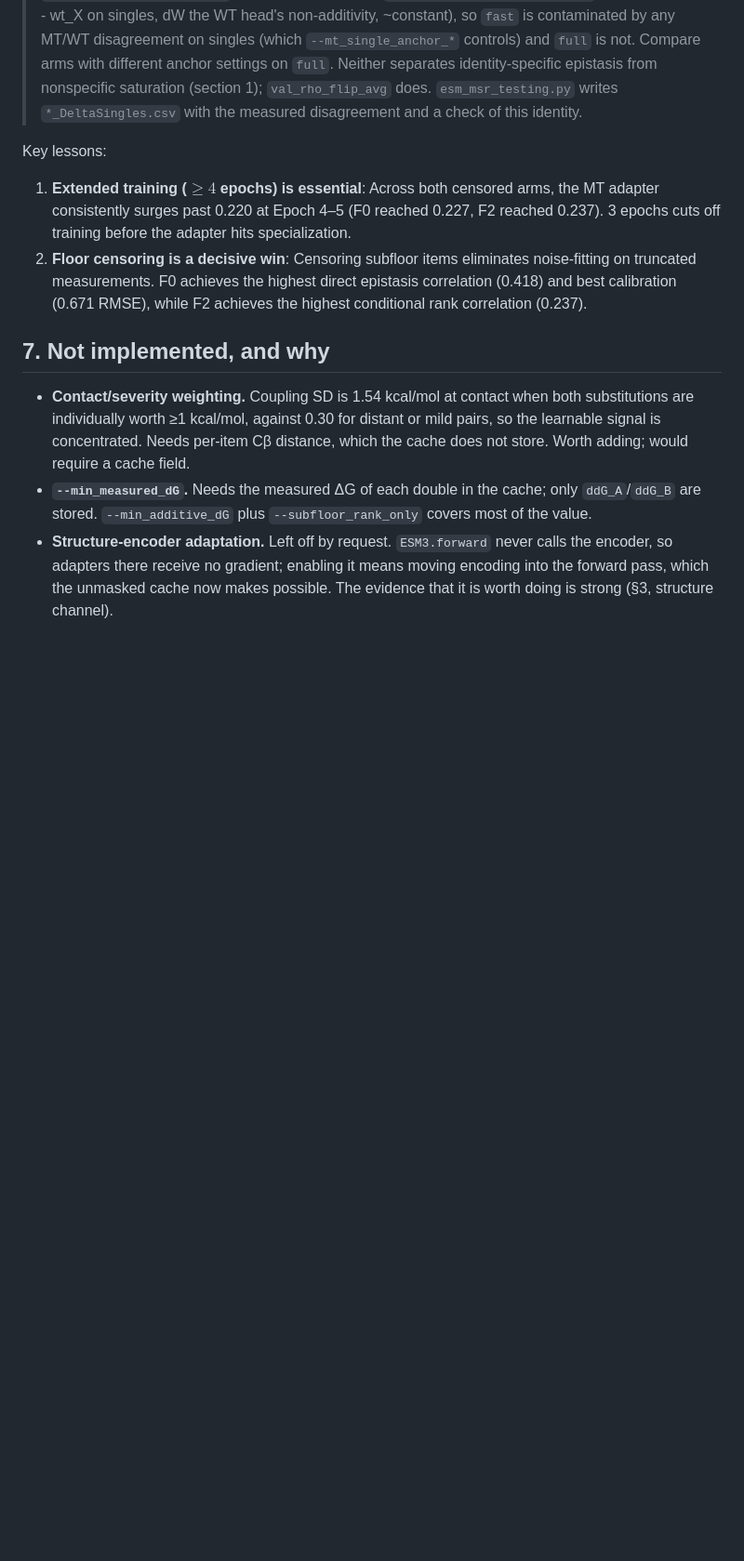
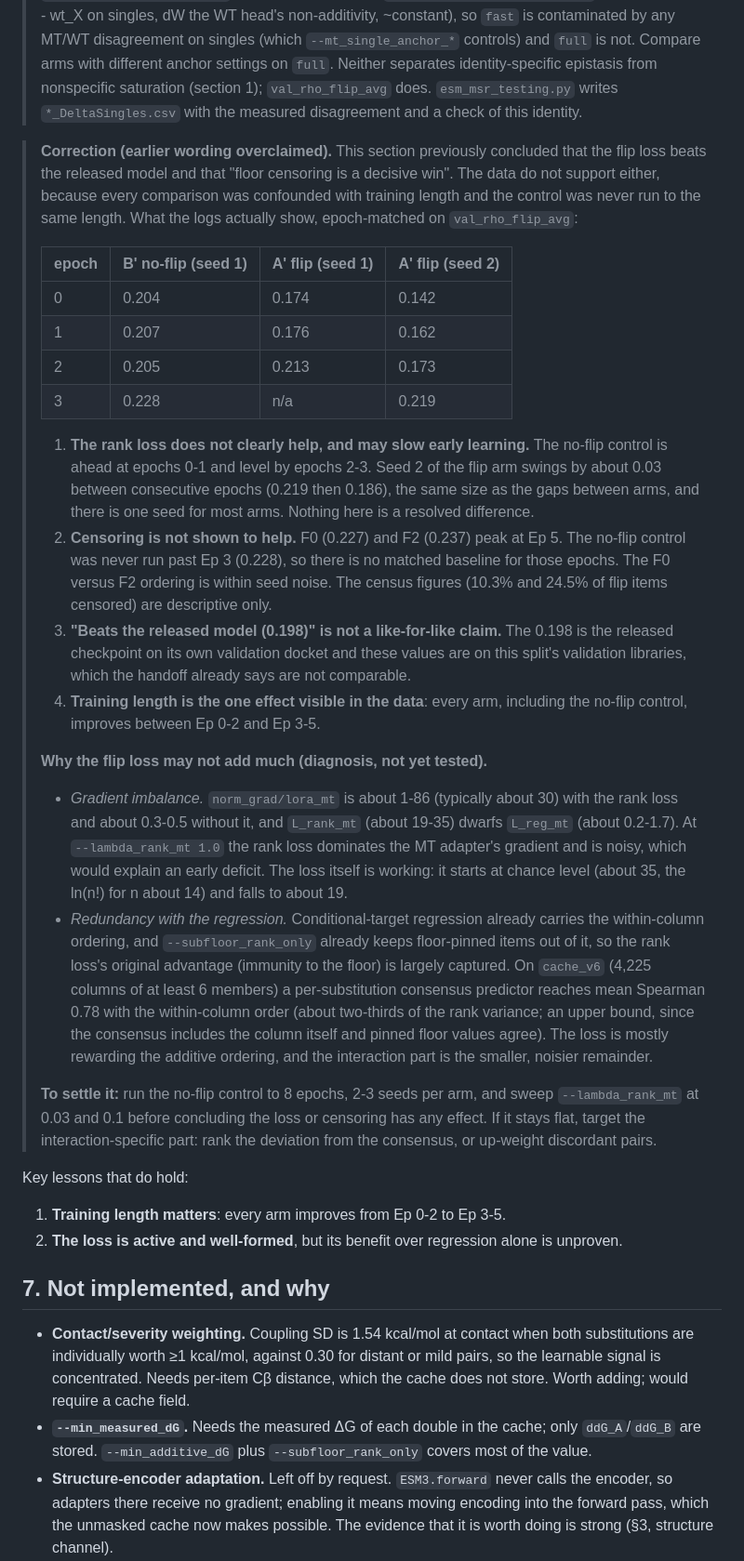
Before and after one commit to SKTeamLab/esm-msr, a Markdown page: FINDINGS.md, the part around one of its changes. Shown at 93% size. GitHub-like rendering; blank space fills up the shorter version.

Commit message:
FINDINGS 6c: correct overclaims; epoch-matched comparison shows rank loss and censoring unproven
The no-flip control (0.204/0.207/0.205/0.228 at Ep 0-3) was compared at the wrong
epoch because its log is split across metrics.csv and metrics_backup_ep2.csv. Matched
by epoch it is level with or ahead of the flip arms; the censored arms' Ep 5 peaks have
no matched baseline. Records the gradient-imbalance and redundancy diagnoses and the
experiments that would settle it.

Co-Authored-By: Claude Sonnet 5.5 <noreply@anthropic.com>

```diff
--- a/FINDINGS.md
+++ b/FINDINGS.md
@@ -218,13 +218,53 @@ Systematic evaluation on `cache_v6` (anchor 1.0, seed 1 unless noted) across seq
 > (section 1); `val_rho_flip_avg` does. `esm_msr_testing.py` writes `*_DeltaSingles.csv` with the
 > measured disagreement and a check of this identity.
 
-Key lessons:
-1. **Extended training ($\ge 4$ epochs) is essential**: Across both censored arms, the MT adapter
-   consistently surges past 0.220 at Epoch 4–5 (F0 reached 0.227, F2 reached 0.237). 3 epochs cuts
-   off training before the adapter hits specialization.
-2. **Floor censoring is a decisive win**: Censoring subfloor items eliminates noise-fitting on
-   truncated measurements. F0 achieves the highest direct epistasis correlation (0.418) and best
-   calibration (0.671 RMSE), while F2 achieves the highest conditional rank correlation (0.237).
+> **Correction (earlier wording overclaimed).** This section previously concluded that the flip loss
+> beats the released model and that "floor censoring is a decisive win". The data do not support
+> either, because every comparison was confounded with training length and the control was never
+> run to the same length. What the logs actually show, epoch-matched on `val_rho_flip_avg`:
+>
+> | epoch | B' no-flip (seed 1) | A' flip (seed 1) | A' flip (seed 2) |
+> |---|---|---|---|
+> | 0 | 0.204 | 0.174 | 0.142 |
+> | 1 | 0.207 | 0.176 | 0.162 |
+> | 2 | 0.205 | 0.213 | 0.173 |
+> | 3 | 0.228 | n/a | 0.219 |
+>
+> 1. **The rank loss does not clearly help, and may slow early learning.** The no-flip control is
+>    ahead at epochs 0-1 and level by epochs 2-3. Seed 2 of the flip arm swings by about 0.03 between
+>    consecutive epochs (0.219 then 0.186), the same size as the gaps between arms, and there is one
+>    seed for most arms. Nothing here is a resolved difference.
+> 2. **Censoring is not shown to help.** F0 (0.227) and F2 (0.237) peak at Ep 5. The no-flip control
+>    was never run past Ep 3 (0.228), so there is no matched baseline for those epochs. The F0 versus F2
+>    ordering is within seed noise. The census figures (10.3% and 24.5% of flip items censored) are
+>    descriptive only.
+> 3. **"Beats the released model (0.198)" is not a like-for-like claim.** The 0.198 is the released
+>    checkpoint on its own validation docket and these values are on this split's validation
+>    libraries, which the handoff already says are not comparable.
+> 4. **Training length is the one effect visible in the data**: every arm, including the no-flip
+>    control, improves between Ep 0-2 and Ep 3-5.
+>
+> **Why the flip loss may not add much (diagnosis, not yet tested).**
+> * *Gradient imbalance.* `norm_grad/lora_mt` is about 1-86 (typically about 30) with the rank loss
+>   and about 0.3-0.5 without it, and `L_rank_mt` (about 19-35) dwarfs `L_reg_mt` (about 0.2-1.7). At
+>   `--lambda_rank_mt 1.0` the rank loss dominates the MT adapter's gradient and is noisy, which would
+>   explain an early deficit. The loss itself is working: it starts at chance level (about 35, the
+>   ln(n!) for n about 14) and falls to about 19.
+> * *Redundancy with the regression.* Conditional-target regression already carries the within-column
+>   ordering, and `--subfloor_rank_only` already keeps floor-pinned items out of it, so the rank loss's
+>   original advantage (immunity to the floor) is largely captured. On `cache_v6` (4,225 columns of at
+>   least 6 members) a per-substitution consensus predictor reaches mean Spearman 0.78 with the
+>   within-column order (about two-thirds of the rank variance; an upper bound, since the consensus
+>   includes the column itself and pinned floor values agree). The loss is mostly rewarding the
+>   additive ordering, and the interaction part is the smaller, noisier remainder.
+>
+> **To settle it:** run the no-flip control to 8 epochs, 2-3 seeds per arm, and sweep
+> `--lambda_rank_mt` at 0.03 and 0.1 before concluding the loss or censoring has any effect. If it stays flat, target
+> the interaction-specific part: rank the deviation from the consensus, or up-weight discordant pairs.
+
+Key lessons that do hold:
+1. **Training length matters**: every arm improves from Ep 0-2 to Ep 3-5.
+2. **The loss is active and well-formed**, but its benefit over regression alone is unproven.
 
 
 ## 7. Not implemented, and why
```
Also changed, not shown: other parts of FINDINGS.md (+2 -2 lines).
